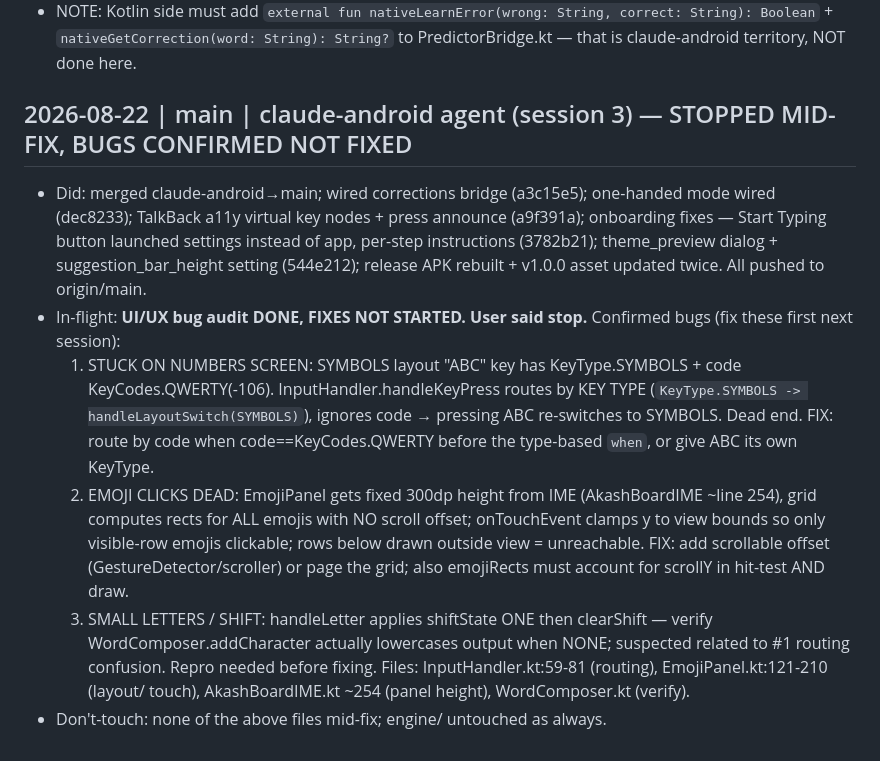
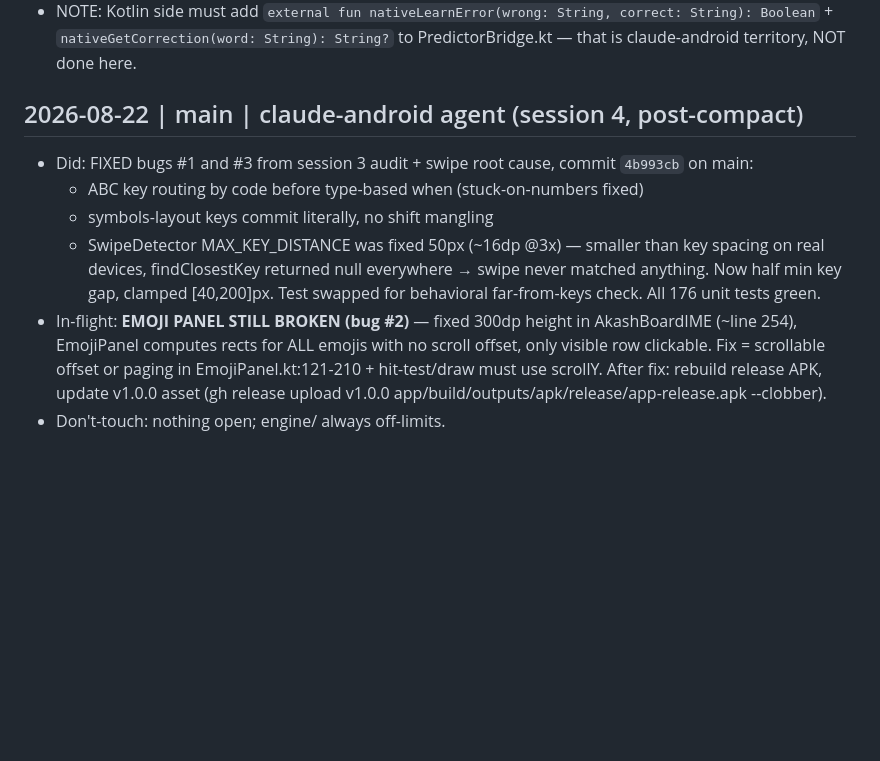
Before and after one commit to AkashPriyadarshii/AkashBoard, a Markdown page: HANDOFF.md, the part around the change. Rendered like a GitHub page; blank space fills up the shorter version.

Commit message:
docs(handoff): session 4 — swipe/routing/shift fixed (4b993cb), emoji scroll pending

```diff
--- a/HANDOFF.md
+++ b/HANDOFF.md
@@ -71,31 +71,20 @@ Rules:
   correct: String): Boolean` + `nativeGetCorrection(word: String): String?`
   to PredictorBridge.kt — that is claude-android territory, NOT done here.
 
-## 2026-08-22 | main | claude-android agent (session 3) — STOPPED MID-FIX, BUGS CONFIRMED NOT FIXED
-- Did: merged claude-android→main; wired corrections bridge
-  (a3c15e5); one-handed mode wired (dec8233); TalkBack a11y virtual key
-  nodes + press announce (a9f391a); onboarding fixes — Start Typing button
-  launched settings instead of app, per-step instructions (3782b21);
-  theme_preview dialog + suggestion_bar_height setting (544e212);
-  release APK rebuilt + v1.0.0 asset updated twice. All pushed to origin/main.
-- In-flight: **UI/UX bug audit DONE, FIXES NOT STARTED. User said stop.**
-  Confirmed bugs (fix these first next session):
-  1. STUCK ON NUMBERS SCREEN: SYMBOLS layout "ABC" key has
-     KeyType.SYMBOLS + code KeyCodes.QWERTY(-106). InputHandler.handleKeyPress
-     routes by KEY TYPE (`KeyType.SYMBOLS -> handleLayoutSwitch(SYMBOLS)`),
-     ignores code → pressing ABC re-switches to SYMBOLS. Dead end.
-     FIX: route by code when code==KeyCodes.QWERTY before the type-based
-     `when`, or give ABC its own KeyType.
-  2. EMOJI CLICKS DEAD: EmojiPanel gets fixed 300dp height from IME
-     (AkashBoardIME ~line 254), grid computes rects for ALL emojis with NO
-     scroll offset; onTouchEvent clamps y to view bounds so only visible-row
-     emojis clickable; rows below drawn outside view = unreachable.
-     FIX: add scrollable offset (GestureDetector/scroller) or page the grid;
-     also emojiRects must account for scrollY in hit-test AND draw.
-  3. SMALL LETTERS / SHIFT: handleLetter applies shiftState ONE then
-     clearShift — verify WordComposer.addCharacter actually lowercases
-     output when NONE; suspected related to #1 routing confusion. Repro
-     needed before fixing.
-  Files: InputHandler.kt:59-81 (routing), EmojiPanel.kt:121-210 (layout/
-  touch), AkashBoardIME.kt ~254 (panel height), WordComposer.kt (verify).
-- Don't-touch: none of the above files mid-fix; engine/ untouched as always.
+## 2026-08-22 | main | claude-android agent (session 4, post-compact)
+- Did: FIXED bugs #1 and #3 from session 3 audit + swipe root cause,
+  commit `4b993cb` on main:
+  - ABC key routing by code before type-based when (stuck-on-numbers fixed)
+  - symbols-layout keys commit literally, no shift mangling
+  - SwipeDetector MAX_KEY_DISTANCE was fixed 50px (~16dp @3x) — smaller
+    than key spacing on real devices, findClosestKey returned null
+    everywhere → swipe never matched anything. Now half min key gap,
+    clamped [40,200]px. Test swapped for behavioral far-from-keys check.
+  All 176 unit tests green.
+- In-flight: **EMOJI PANEL STILL BROKEN (bug #2)** — fixed 300dp height in
+  AkashBoardIME (~line 254), EmojiPanel computes rects for ALL emojis with
+  no scroll offset, only visible row clickable. Fix = scrollable offset or
+  paging in EmojiPanel.kt:121-210 + hit-test/draw must use scrollY.
+  After fix: rebuild release APK, update v1.0.0 asset (gh release upload
+  v1.0.0 app/build/outputs/apk/release/app-release.apk --clobber).
+- Don't-touch: nothing open; engine/ always off-limits.
```
